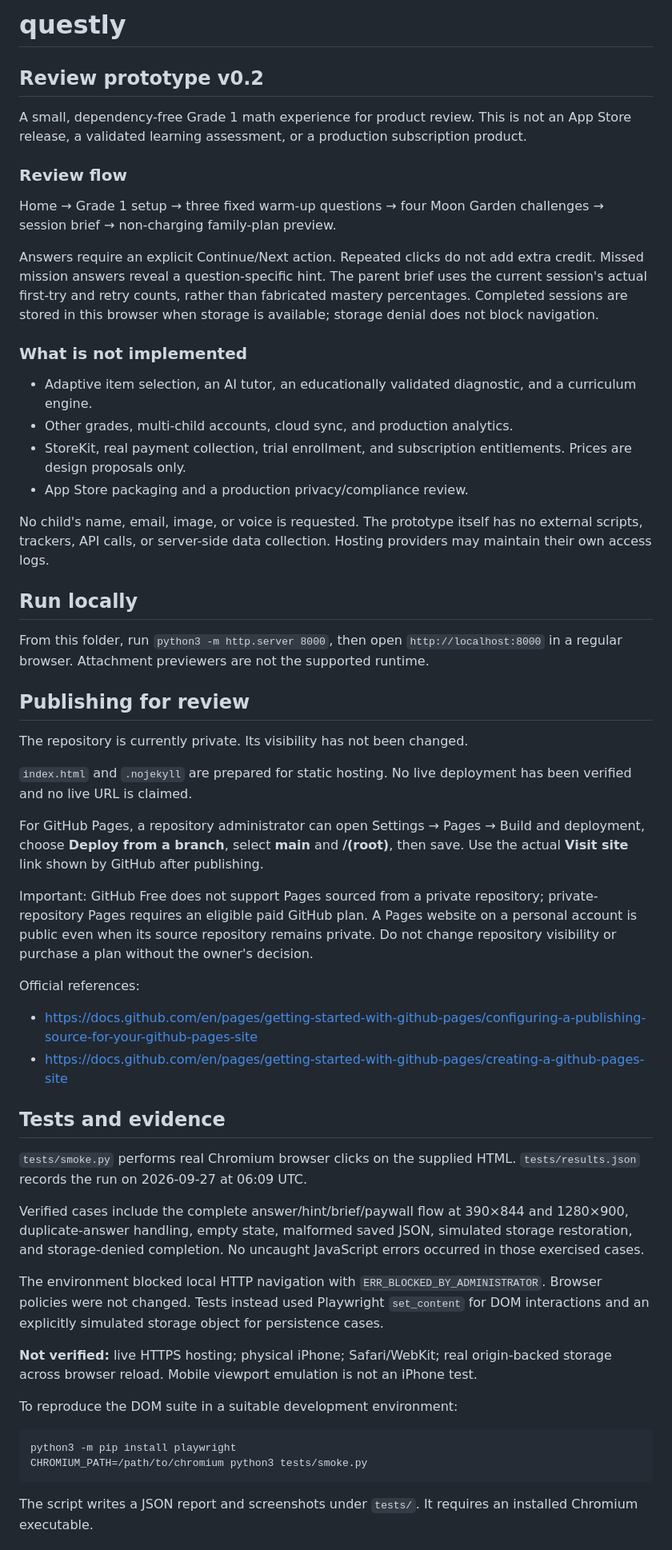
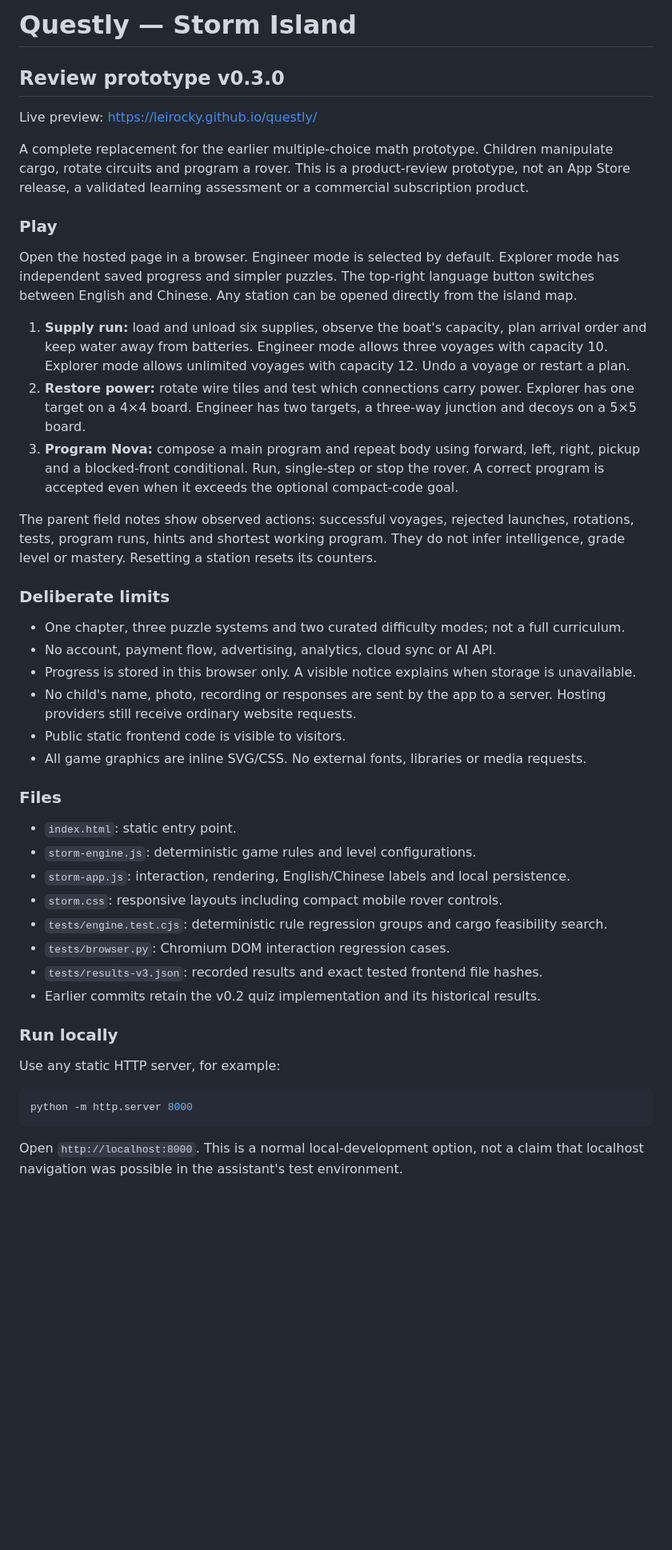
Before and after one commit to leirocky/questly, a Markdown page: README.md, the part around one of its changes. Shown at 80% size. GitHub-like rendering; blank space fills up the shorter version.

Commit message:
Document the rebuilt Storm Island prototype and honest verification scope

````diff
--- a/README.md
+++ b/README.md
@@ -1,58 +1,48 @@
-# questly
+# Questly — Storm Island
 
-## Review prototype v0.2
+## Review prototype v0.3.0
 
-A small, dependency-free Grade 1 math experience for product review. This is not an App Store release, a validated learning assessment, or a production subscription product.
+Live preview: https://leirocky.github.io/questly/
 
-### Review flow
+A complete replacement for the earlier multiple-choice math prototype. Children manipulate cargo, rotate circuits and program a rover. This is a product-review prototype, not an App Store release, a validated learning assessment or a commercial subscription product.
 
-Home → Grade 1 setup → three fixed warm-up questions → four Moon Garden challenges → session brief → non-charging family-plan preview.
+### Play
 
-Answers require an explicit Continue/Next action. Repeated clicks do not add extra credit. Missed mission answers reveal a question-specific hint. The parent brief uses the current session's actual first-try and retry counts, rather than fabricated mastery percentages. Completed sessions are stored in this browser when storage is available; storage denial does not block navigation.
+Open the hosted page in a browser. Engineer mode is selected by default. Explorer mode has independent saved progress and simpler puzzles. The top-right language button switches between English and Chinese. Any station can be opened directly from the island map.
 
-### What is not implemented
+1. **Supply run:** load and unload six supplies, observe the boat's capacity, plan arrival order and keep water away from batteries. Engineer mode allows three voyages with capacity 10. Explorer mode allows unlimited voyages with capacity 12. Undo a voyage or restart a plan.
+2. **Restore power:** rotate wire tiles and test which connections carry power. Explorer has one target on a 4×4 board. Engineer has two targets, a three-way junction and decoys on a 5×5 board.
+3. **Program Nova:** compose a main program and repeat body using forward, left, right, pickup and a blocked-front conditional. Run, single-step or stop the rover. A correct program is accepted even when it exceeds the optional compact-code goal.
 
-- Adaptive item selection, an AI tutor, an educationally validated diagnostic, and a curriculum engine.
-- Other grades, multi-child accounts, cloud sync, and production analytics.
-- StoreKit, real payment collection, trial enrollment, and subscription entitlements. Prices are design proposals only.
-- App Store packaging and a production privacy/compliance review.
+The parent field notes show observed actions: successful voyages, rejected launches, rotations, tests, program runs, hints and shortest working program. They do not infer intelligence, grade level or mastery. Resetting a station resets its counters.
 
-No child's name, email, image, or voice is requested. The prototype itself has no external scripts, trackers, API calls, or server-side data collection. Hosting providers may maintain their own access logs.
+### Deliberate limits
 
-## Run locally
+- One chapter, three puzzle systems and two curated difficulty modes; not a full curriculum.
+- No account, payment flow, advertising, analytics, cloud sync or AI API.
+- Progress is stored in this browser only. A visible notice explains when storage is unavailable.
+- No child's name, photo, recording or responses are sent by the app to a server. Hosting providers still receive ordinary website requests.
+- Public static frontend code is visible to visitors.
+- All game graphics are inline SVG/CSS. No external fonts, libraries or media requests.
 
-From this folder, run `python3 -m http.server 8000`, then open `http://localhost:8000` in a regular browser. Attachment previewers are not the supported runtime.
+### Files
 
-## Publishing for review
+- `index.html`: static entry point.
+- `storm-engine.js`: deterministic game rules and level configurations.
+- `storm-app.js`: interaction, rendering, English/Chinese labels and local persistence.
+- `storm.css`: responsive layouts including compact mobile rover controls.
+- `tests/engine.test.cjs`: deterministic rule regression groups and cargo feasibility search.
+- `tests/browser.py`: Chromium DOM interaction regression cases.
+- `tests/results-v3.json`: recorded results and exact tested frontend file hashes.
+- Earlier commits retain the v0.2 quiz implementation and its historical results.
 
-The repository is currently private. Its visibility has not been changed.
+### Run locally
 
-`index.html` and `.nojekyll` are prepared for static hosting. No live deployment has been verified and no live URL is claimed.
-
-For GitHub Pages, a repository administrator can open Settings → Pages → Build and deployment, choose **Deploy from a branch**, select **main** and **/(root)**, then save. Use the actual **Visit site** link shown by GitHub after publishing.
-
-Important: GitHub Free does not support Pages sourced from a private repository; private-repository Pages requires an eligible paid GitHub plan. A Pages website on a personal account is public even when its source repository remains private. Do not change repository visibility or purchase a plan without the owner's decision.
-
-Official references:
-- https://docs.github.com/en/pages/getting-started-with-github-pages/configuring-a-publishing-source-for-your-github-pages-site
-- https://docs.github.com/en/pages/getting-started-with-github-pages/creating-a-github-pages-site
-
-## Tests and evidence
-
-`tests/smoke.py` performs real Chromium browser clicks on the supplied HTML. `tests/results.json` records the run on 2026-09-27 at 06:09 UTC.
-
-Verified cases include the complete answer/hint/brief/paywall flow at 390×844 and 1280×900, duplicate-answer handling, empty state, malformed saved JSON, simulated storage restoration, and storage-denied completion. No uncaught JavaScript errors occurred in those exercised cases.
-
-The environment blocked local HTTP navigation with `ERR_BLOCKED_BY_ADMINISTRATOR`. Browser policies were not changed. Tests instead used Playwright `set_content` for DOM interactions and an explicitly simulated storage object for persistence cases.
-
-**Not verified:** live HTTPS hosting; physical iPhone; Safari/WebKit; real origin-backed storage across browser reload. Mobile viewport emulation is not an iPhone test.
-
-To reproduce the DOM suite in a suitable development environment:
+Use any static HTTP server, for example:
 
 ```sh
-python3 -m pip install playwright
-CHROMIUM_PATH=/path/to/chromium python3 tests/smoke.py
+python -m http.server 8000
 ```
 
-The script writes a JSON report and screenshots under `tests/`. It requires an installed Chromium executable.
+Open `http://localhost:8000`. This is a normal local-development option, not a claim that localhost navigation was possible in the assistant's test environment.
 
````
Also changed, not shown: other parts of README.md (+31 -2 lines).
